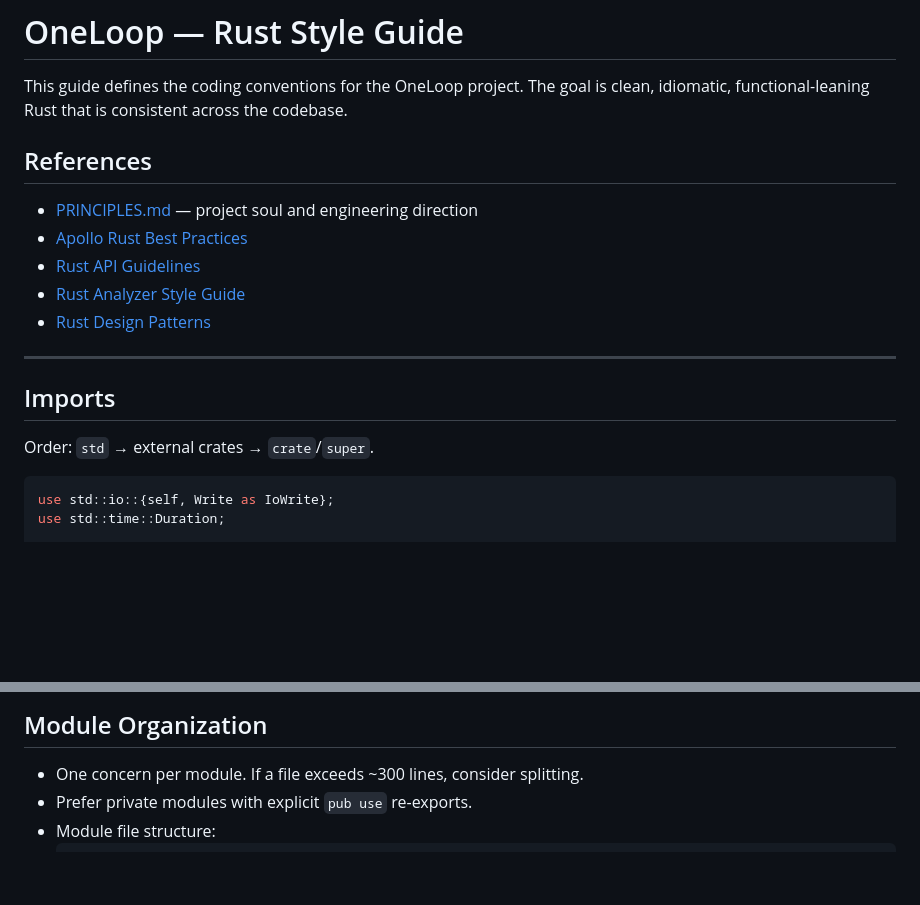
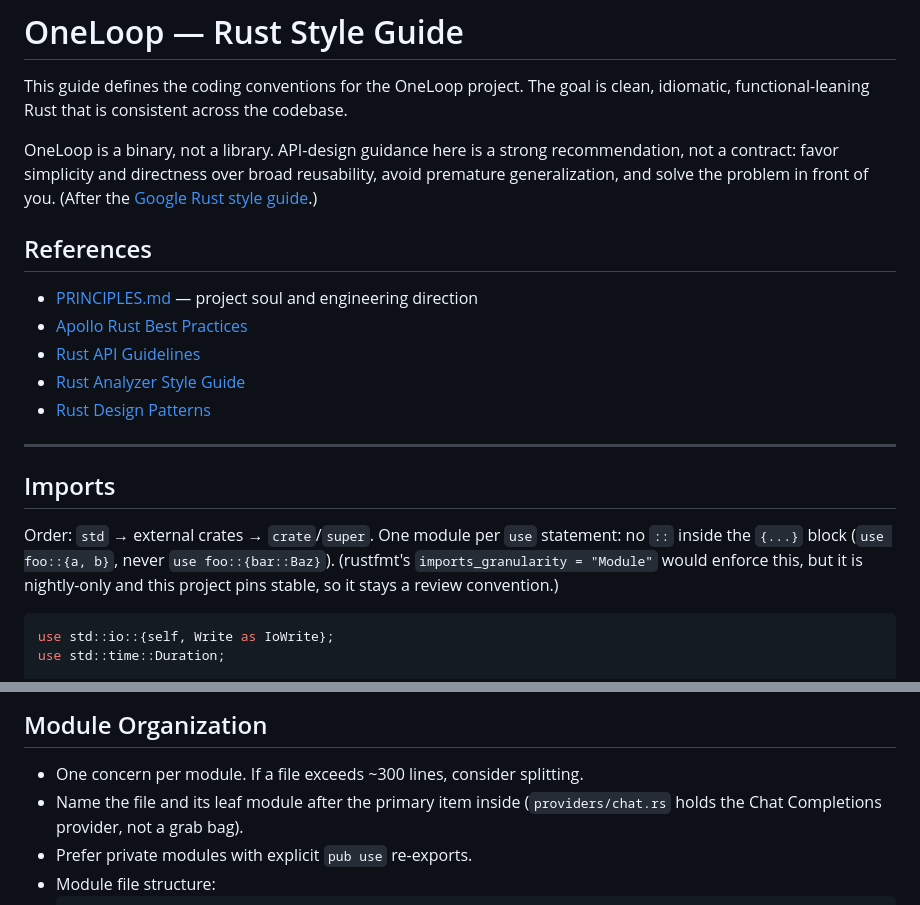
Before and after one commit to oneness/OneLoop, a Markdown page: docs/style-guide.md, 2 parts joined by grey strips. Rendered like a GitHub page; blank space fills up the shorter version.

Commit message:
Steal great ideas from Google Rust Style

````diff
--- a/docs/style-guide.md
+++ b/docs/style-guide.md
@@ -2,6 +2,11 @@
 
 This guide defines the coding conventions for the OneLoop project. The goal is
 clean, idiomatic, functional-leaning Rust that is consistent across the codebase.
+
+OneLoop is a binary, not a library. API-design guidance here is a strong
+recommendation, not a contract: favor simplicity and directness over broad
+reusability, avoid premature generalization, and solve the problem in front of
+you. (After the [Google Rust style guide](https://google.github.io/styleguide/rustguide.html).)
 
 ## References
 
@@ -15,7 +20,11 @@ clean, idiomatic, functional-leaning Rust that is consistent across the codebase
 
 ## Imports
 
-Order: `std` → external crates → `crate`/`super`.
+Order: `std` → external crates → `crate`/`super`. One module per `use`
+statement: no `::` inside the `{...}` block (`use foo::{a, b}`, never
+`use foo::{bar::Baz}`). (rustfmt's `imports_granularity = "Module"` would
+enforce this, but it is nightly-only and this project pins stable, so it
+stays a review convention.)
 
 ```rust
 use std::io::{self, Write as IoWrite};
@@ -93,6 +102,8 @@ When to use `for` loops instead:
 ## Module Organization
 
 - One concern per module. If a file exceeds ~300 lines, consider splitting.
+- Name the file and its leaf module after the primary item inside
+  (`providers/chat.rs` holds the Chat Completions provider, not a grab bag).
 - Prefer private modules with explicit `pub use` re-exports.
 - Module file structure:
   ```
````
